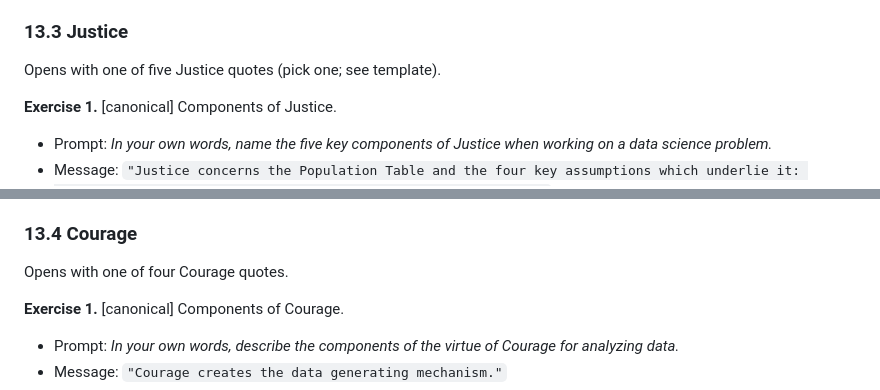
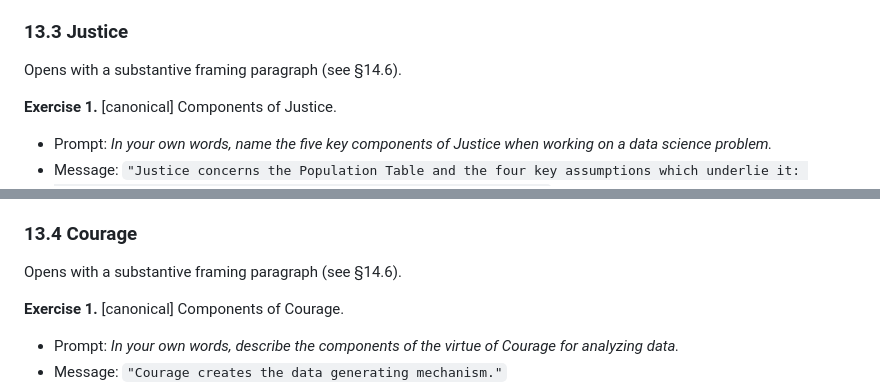
Before and after one commit to PPBDS/primer, a Markdown page: CLAUDE.md, 2 parts joined by grey strips. GitHub-like rendering.

```diff
--- a/CLAUDE.md
+++ b/CLAUDE.md
@@ -1206,7 +1206,7 @@ If the modeling requires a cleaned tibble `x` (e.g., filtering to one year, drop
 
 ### 13.3 Justice
 
-Opens with one of five Justice quotes (pick one; see template).
+Opens with a substantive framing paragraph (see §14.6).
 
 **Exercise 1.** [canonical] Components of Justice.
 - Prompt: *In your own words, name the five key components of Justice when working on a data science problem.*
@@ -1297,7 +1297,7 @@ Opens with one of five Justice quotes (pick one; see template).
 
 ### 13.4 Courage
 
-Opens with one of four Courage quotes.
+Opens with a substantive framing paragraph (see §14.6).
 
 **Exercise 1.** [canonical] Components of Courage.
 - Prompt: *In your own words, describe the components of the virtue of Courage for analyzing data.*
```
Also changed, not shown: other parts of CLAUDE.md (+9 -34 lines).
